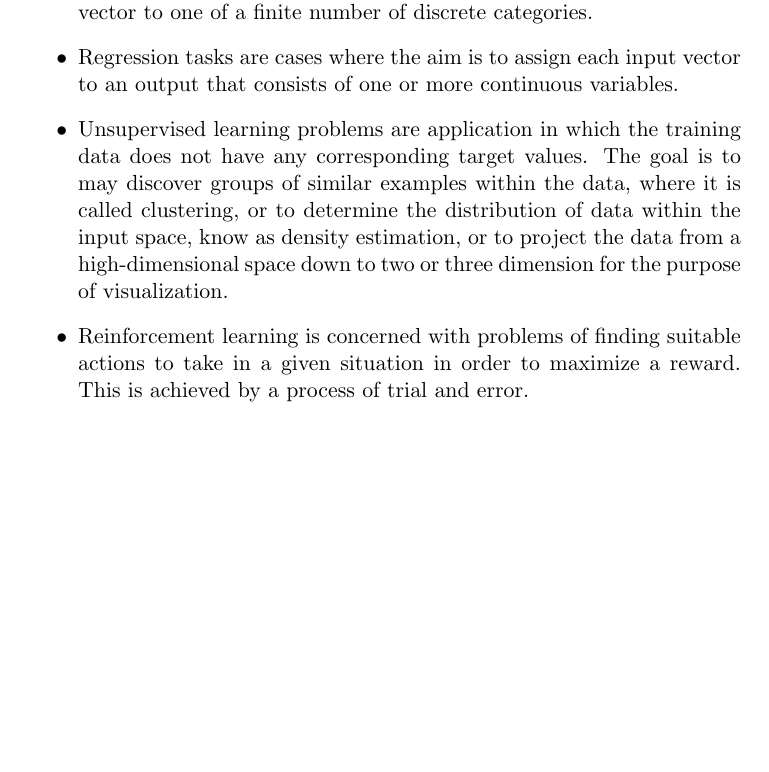
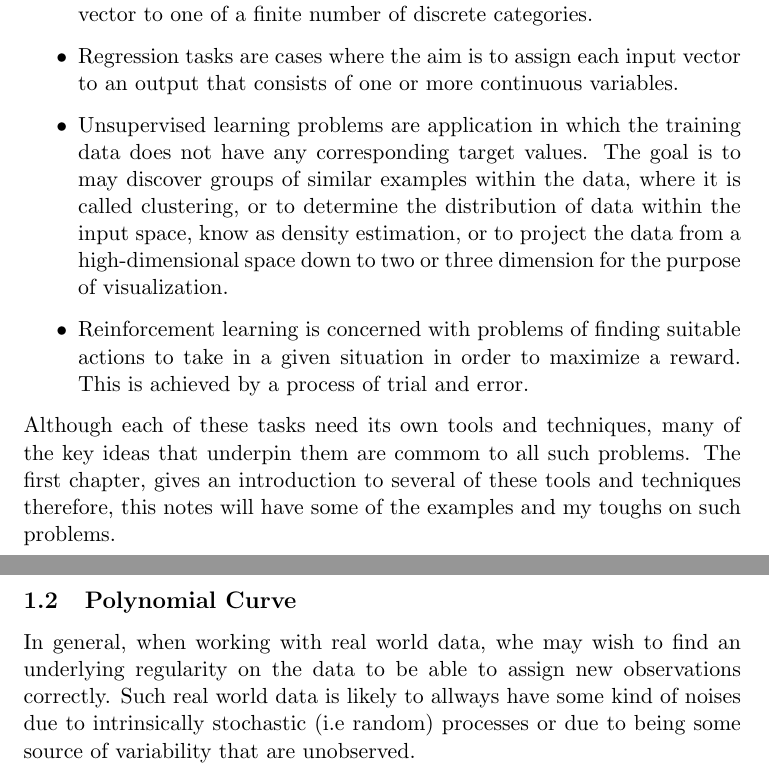
Before and after one commit to candqnb/pattern-recognition, a LaTeX document (Notes/main.tex): part of the page before the commit and two parts of pages 1 and 2 of 2 after it, the two joined at a grey line, cut so that both start at the same text, the shorter picture padded with empty space. Compiled offline with pdfLaTeX.

Commit message:
Minimal changes on notes
Signed-off-by: Guilherme Candinho <candqnb@proton.me>

```diff
--- a/Notes/main.tex
+++ b/Notes/main.tex
@@ -19,5 +19,9 @@
   \item Unsupervised learning problems are application in which the training data does not have any corresponding target values. The goal is to may discover groups of similar examples within the data, where it is called clustering, or to determine the distribution of data within the input space, know as density estimation, or to project the data from a high-dimensional space down to two or three dimension for the purpose of visualization.
   \item Reinforcement learning is concerned with problems of finding suitable actions to take in a given situation in order to maximize a reward. This is achieved by a process of trial and error.
 \end{itemize}
+Although each of these tasks need its own tools and techniques, many of the key ideas that underpin them are commom to all such problems. The first chapter, gives an introduction to several of these tools and techniques therefore, this notes will have some of the examples and my toughs on such problems.
+\subsection{Polynomial Curve}
+In general, when working with real world data, whe may wish to find an underlying regularity on the data to be able to assign new observations correctly. Such real world data is likely to allways have some kind of noises due to intrinsically stochastic (i.e random) processes or due to being some source of variability that are unobserved.
+
 
 \end{document}
```
